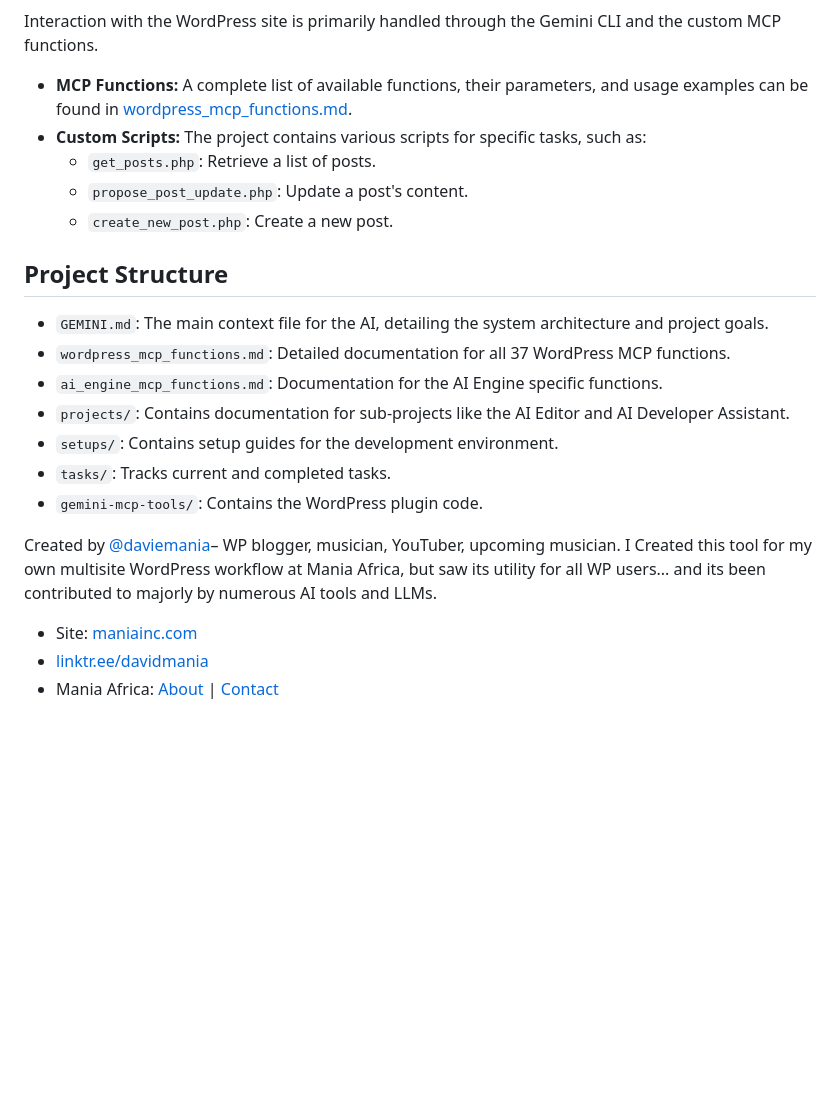
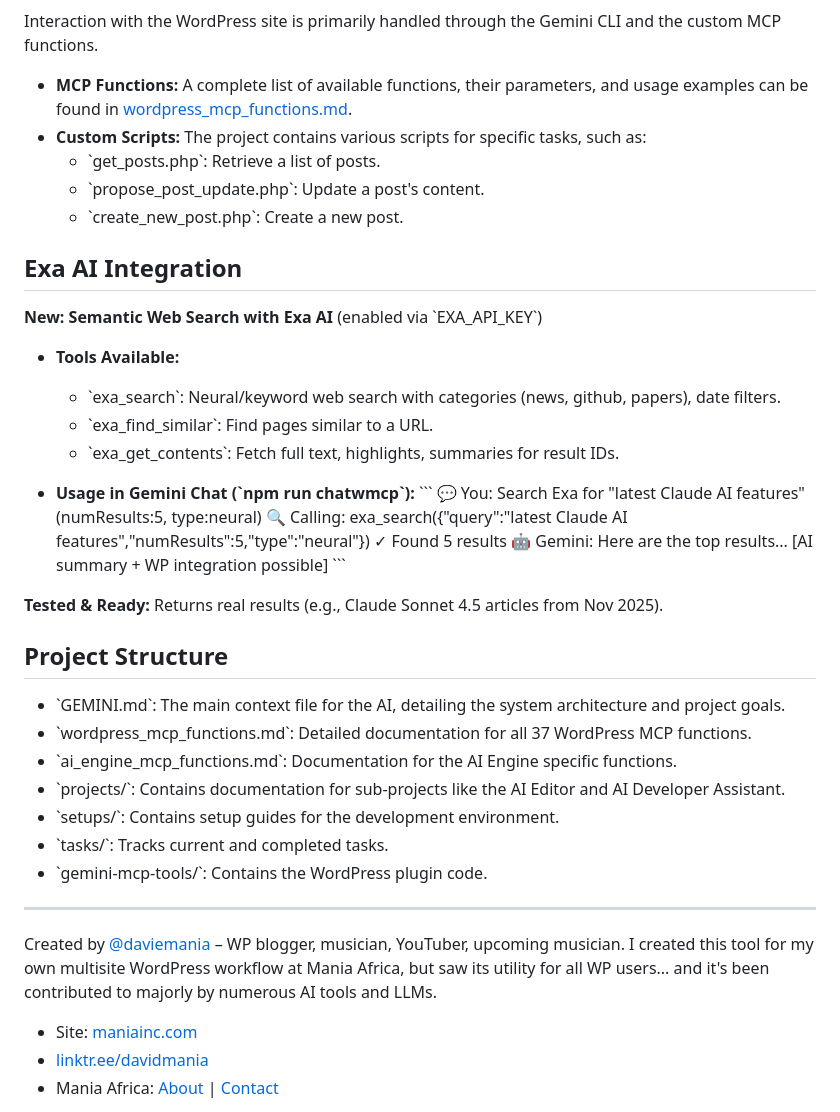
Before and after one commit to daviemania/gemini-for-wp-free, a Markdown page: README.md, the part around one of its changes. GitHub-like rendering; blank space fills up the shorter version.

```diff
--- a/README.md
+++ b/README.md
@@ -90,21 +96,42 @@ Interaction with the WordPress site is primarily handled through the Gemini CLI
 
 - **MCP Functions:** A complete list of available functions, their parameters, and usage examples can be found in [wordpress_mcp_functions.md](wordpress_mcp_functions.md).
 - **Custom Scripts:** The project contains various scripts for specific tasks, such as:
-    - `get_posts.php`: Retrieve a list of posts.
-    - `propose_post_update.php`: Update a post's content.
-    - `create_new_post.php`: Create a new post.
+    - \`get_posts.php\`: Retrieve a list of posts.
+    - \`propose_post_update.php\`: Update a post's content.
+    - \`create_new_post.php\`: Create a new post.
+
+## Exa AI Integration
+
+**New: Semantic Web Search with Exa AI** (enabled via \`EXA_API_KEY\`)
+
+- **Tools Available:**
+  - \`exa_search\`: Neural/keyword web search with categories (news, github, papers), date filters.
+  - \`exa_find_similar\`: Find pages similar to a URL.
+  - \`exa_get_contents\`: Fetch full text, highlights, summaries for result IDs.
+
+- **Usage in Gemini Chat (\`npm run chatwmcp\`):**
+  \`\`\`
+  💬 You: Search Exa for "latest Claude AI features" (numResults:5, type:neural)
+  🔍 Calling: exa_search({"query":"latest Claude AI features","numResults":5,"type":"neural"})
+  ✓ Found 5 results
+  🤖 Gemini: Here are the top results... [AI summary + WP integration possible]
+  \`\`\`
+
+**Tested & Ready:** Returns real results (e.g., Claude Sonnet 4.5 articles from Nov 2025).
 
 ## Project Structure
 
-- `GEMINI.md`: The main context file for the AI, detailing the system architecture and project goals.
-- `wordpress_mcp_functions.md`: Detailed documentation for all 37 WordPress MCP functions.
-- `ai_engine_mcp_functions.md`: Documentation for the AI Engine specific functions.
-- `projects/`: Contains documentation for sub-projects like the AI Editor and AI Developer Assistant.
-- `setups/`: Contains setup guides for the development environment.
-- `tasks/`: Tracks current and completed tasks.
-- `gemini-mcp-tools/`: Contains the WordPress plugin code.
+- \`GEMINI.md\`: The main context file for the AI, detailing the system architecture and project goals.
+- \`wordpress_mcp_functions.md\`: Detailed documentation for all 37 WordPress MCP functions.
+- \`ai_engine_mcp_functions.md\`: Documentation for the AI Engine specific functions.
+- \`projects/\`: Contains documentation for sub-projects like the AI Editor and AI Developer Assistant.
+- \`setups/\`: Contains setup guides for the development environment.
+- \`tasks/\`: Tracks current and completed tasks.
+- \`gemini-mcp-tools/\`: Contains the WordPress plugin code.
 
-Created by [@daviemania](https://github.com/daviemania)– WP blogger, musician, YouTuber, upcoming musician. I Created this tool for my own multisite WordPress workflow at Mania Africa, but saw its utility for all WP users... and its been contributed to majorly by numerous AI tools and LLMs.
+---
+
+Created by [@daviemania](https://github.com/daviemania) – WP blogger, musician, YouTuber, upcoming musician. I created this tool for my own multisite WordPress workflow at Mania Africa, but saw its utility for all WP users... and it's been contributed to majorly by numerous AI tools and LLMs.
 
 - Site: [maniainc.com](https://maniainc.com)
 - [linktr.ee/davidmania](https://linktr.ee/davidmania)
```
Also changed, not shown: other parts of README.md (+54 -48 lines).
